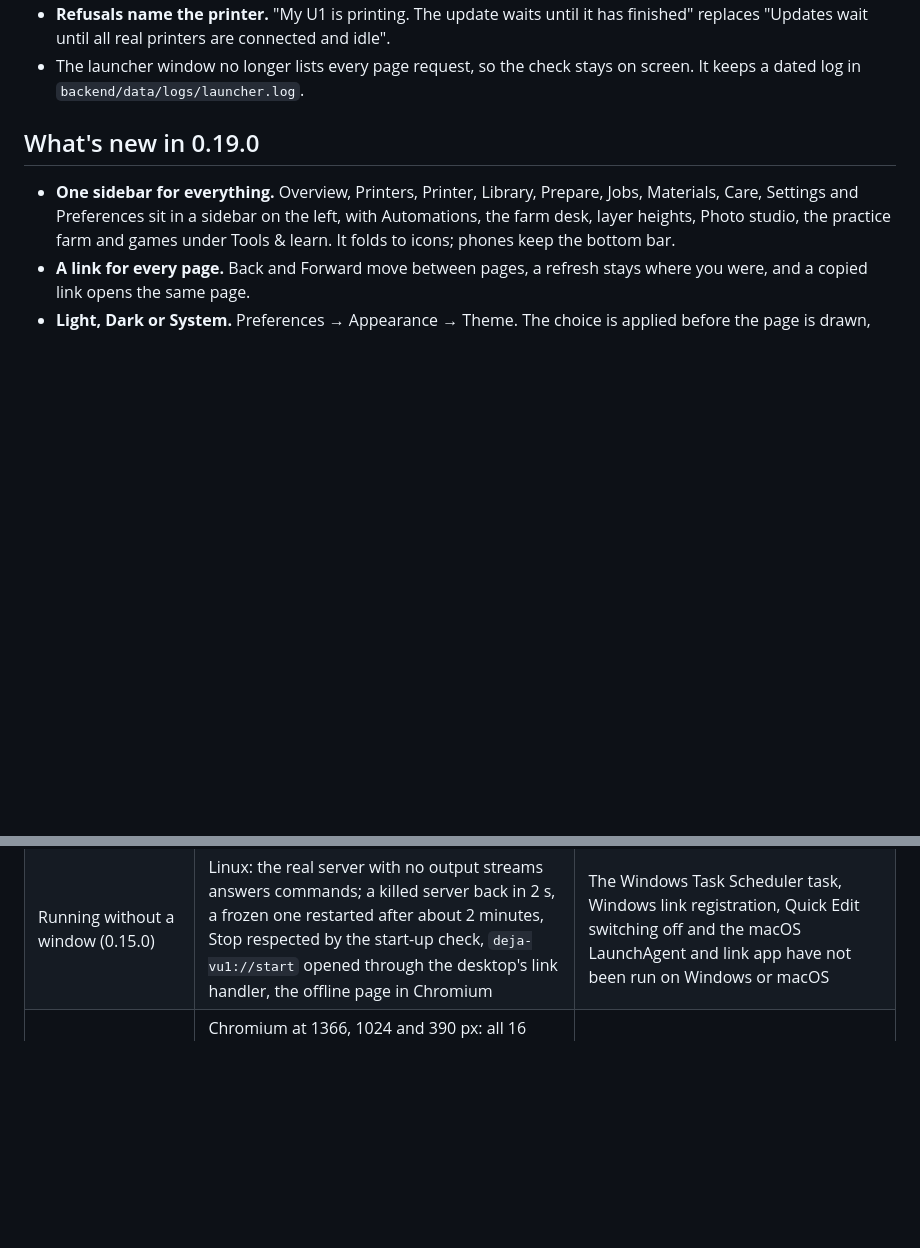
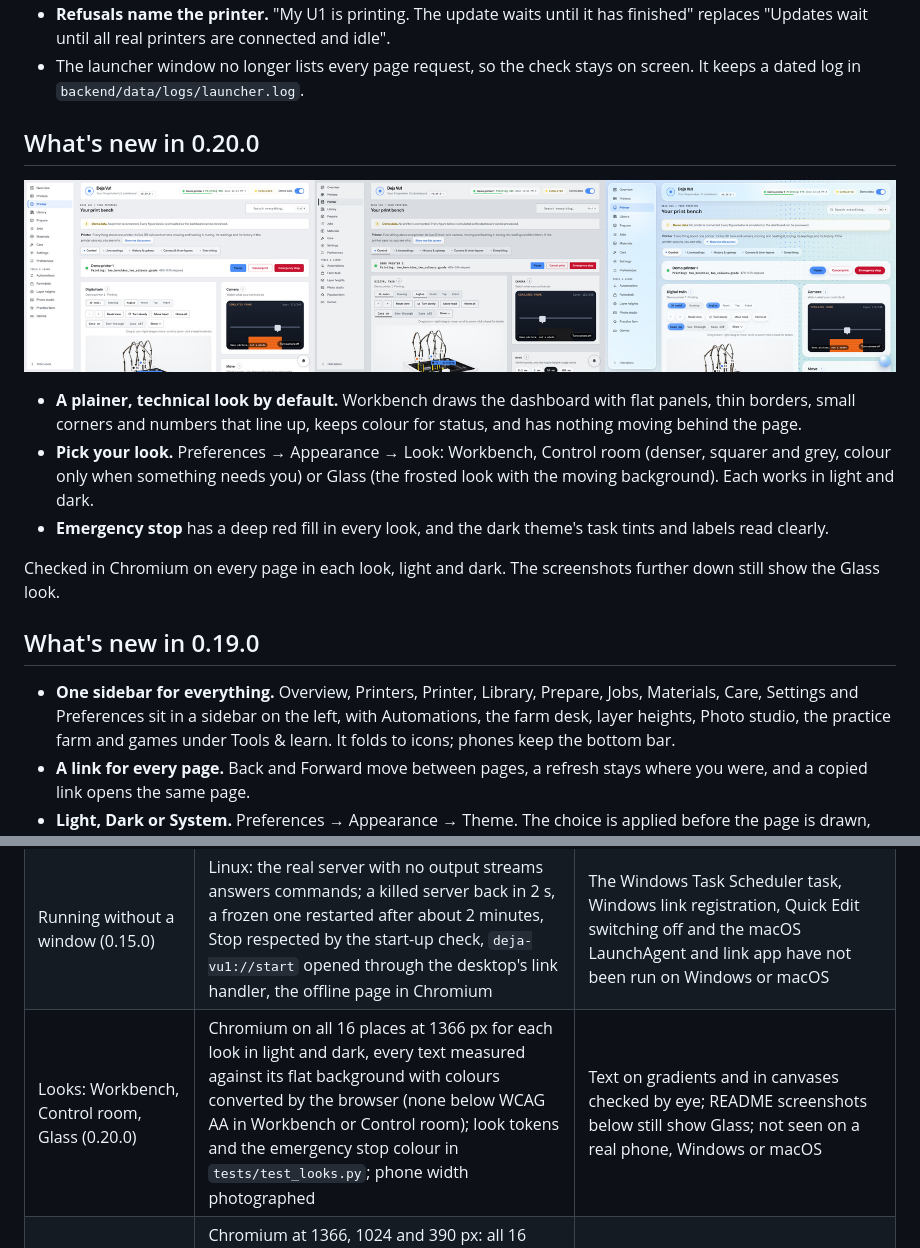
Before and after one commit to Jbyjre/Deja_VU1, a Markdown page: README.md, 2 parts joined by grey strips. GitHub-like rendering; pictures changed too: docs/img/looks.jpg (added); blank space fills up the shorter version.

```diff
--- a/README.md
+++ b/README.md
@@ -342,6 +342,22 @@ The GitHub Desktop steps have not been tried on Windows or macOS.
   and idle".
 - The launcher window no longer lists every page request, so the check stays on
   screen. It keeps a dated log in `backend/data/logs/launcher.log`.
+
+## What's new in 0.20.0
+
+![The Printer page in the three looks: Workbench, Control room and Glass](docs/img/looks.jpg)
+
+- **A plainer, technical look by default.** Workbench draws the dashboard with flat panels,
+  thin borders, small corners and numbers that line up, keeps colour for status, and has
+  nothing moving behind the page.
+- **Pick your look.** Preferences → Appearance → Look: Workbench, Control room (denser,
+  squarer and grey, colour only when something needs you) or Glass (the frosted look with
+  the moving background). Each works in light and dark.
+- **Emergency stop** has a deep red fill in every look, and the dark theme's task tints and
+  labels read clearly.
+
+Checked in Chromium on every page in each look, light and dark. The screenshots further
+down still show the Glass look.
 
 ## What's new in 0.19.0
 
@@ -969,6 +985,7 @@ recorded static demo passed at both widths.
 | Image generation | Four-tool colour tiles, synthetic layered-colour fixtures and closed reliefs real-sliced | Measured colour accuracy; geographic terrain/full CAD absent |
 | Camera/time-lapse | Per-printer lifecycle, reconnect and stale-reply tests; the live picture stream and the printer-named picture address against the Moonraker stand-in | Physical cameras and simultaneous real printers |
 | Running without a window (0.15.0) | Linux: the real server with no output streams answers commands; a killed server back in 2 s, a frozen one restarted after about 2 minutes, Stop respected by the start-up check, `deja-vu1://start` opened through the desktop's link handler, the offline page in Chromium | The Windows Task Scheduler task, Windows link registration, Quick Edit switching off and the macOS LaunchAgent and link app have not been run on Windows or macOS |
+| Looks: Workbench, Control room, Glass (0.20.0) | Chromium on all 16 places at 1366 px for each look in light and dark, every text measured against its flat background with colours converted by the browser (none below WCAG AA in Workbench or Control room); look tokens and the emergency stop colour in `tests/test_looks.py`; phone width photographed | Text on gradients and in canvases checked by eye; README screenshots below still show Glass; not seen on a real phone, Windows or macOS |
 | Sidebar, page links and the dark theme (0.19.0) | Chromium at 1366, 1024 and 390 px: all 16 sidebar places, Back, Forward, a refresh, copied and old links; the theme set before any other script runs; every text measured against its flat background on all 16 places in dark (none below WCAG AA); token and accent contrast in `tests/test_dark_theme.py` | Text on gradients and in canvases checked by eye, not measured; not seen on a real phone, Windows or macOS |
 | Watch-only mode, health, spool weights and bed clearance (0.18.0) | Watch-only against the Moonraker stand-in through the real server: pause, cancel, home, the console and a start refused with no write reaching it, emergency stop allowed; the research's three reproductions (wrong material at health 100, an unknown Spoolman weight saved as 0 g, a mid-print roll change) as regression tests; the bed-clear hold, its tie to the print that ended last and its file on disk; Chromium at 1366/390 px | Not tried on a physical U1 or a real Spoolman install |
 | Other networks and moved printers (0.17.0) | Every home network and the Tailscale network searched (stand-in `tailscale status --json`), a moved stand-in U1 followed by its serial number, readings kept coming when the status stream goes quiet | Not tried with a real second router, a real Tailscale subnet route or a physical U1 |
```
Also changed, not shown: CHANGELOG.md (+32 -0 lines), CLAUDE.md (+11 -1 lines), 2 other files.
